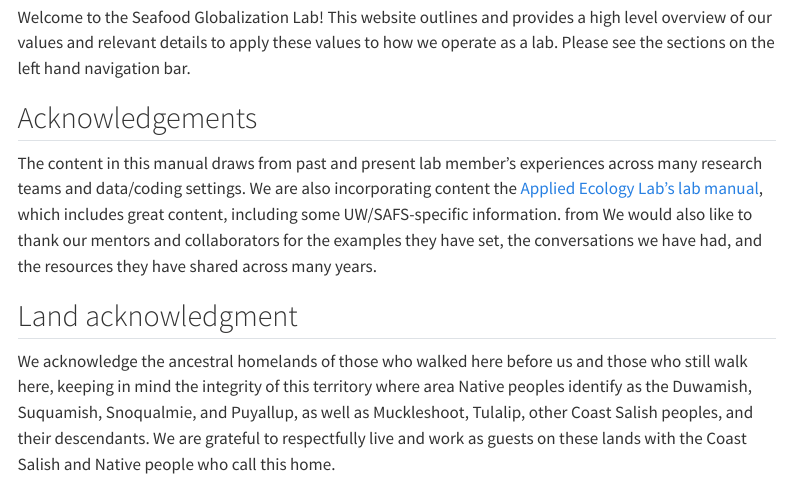
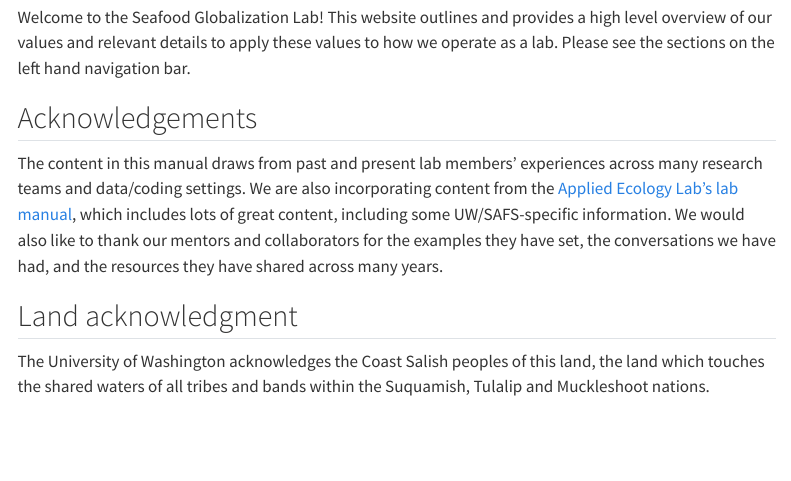
Before and after one commit to Seafood-Globalization-Lab/lab-manual, a Quarto document (index.qmd): the page in a window 1100 px wide, from 180 px down. Rendered offline with R 4.5, knitr and Pandoc in place of Quarto, with nearby package versions; menus at the side of the page are left out.

Commit message:
proofread acknowledgements and updated land acknowledgement

```diff
--- a/index.qmd
+++ b/index.qmd
@@ -9,7 +9,7 @@ Welcome to the Seafood Globalization Lab! This website outlines and provides a h
 
 ## Acknowledgements
 
-The content in this manual draws from past and present lab member's experiences across many research teams and data/coding settings. We are also incorporating content the [Applied Ecology Lab's lab manual](https://scheuerell-lab.github.io/lab-book/index.html), which includes great content, including some UW/SAFS-specific information. from We would also like to thank our mentors and collaborators for the examples they have set, the conversations we have had, and the resources they have shared across many years.
+The content in this manual draws from past and present lab members' experiences across many research teams and data/coding settings. We are also incorporating content from the [Applied Ecology Lab's lab manual](https://scheuerell-lab.github.io/lab-book/index.html), which includes lots of great content, including some UW/SAFS-specific information. We would also like to thank our mentors and collaborators for the examples they have set, the conversations we have had, and the resources they have shared across many years.
 
 ## Land acknowledgment
-We acknowledge the ancestral homelands of those who walked here before us and those who still walk here, keeping in mind the integrity of this territory where area Native peoples identify as the Duwamish, Suquamish, Snoqualmie, and Puyallup, as well as Muckleshoot, Tulalip, other Coast Salish peoples, and their descendants. We are grateful to respectfully live and work as guests on these lands with the Coast Salish and Native people who call this home.
+The University of Washington acknowledges the Coast Salish peoples of this land, the land which touches the shared waters of all tribes and bands within the Suquamish, Tulalip and Muckleshoot nations.
```
